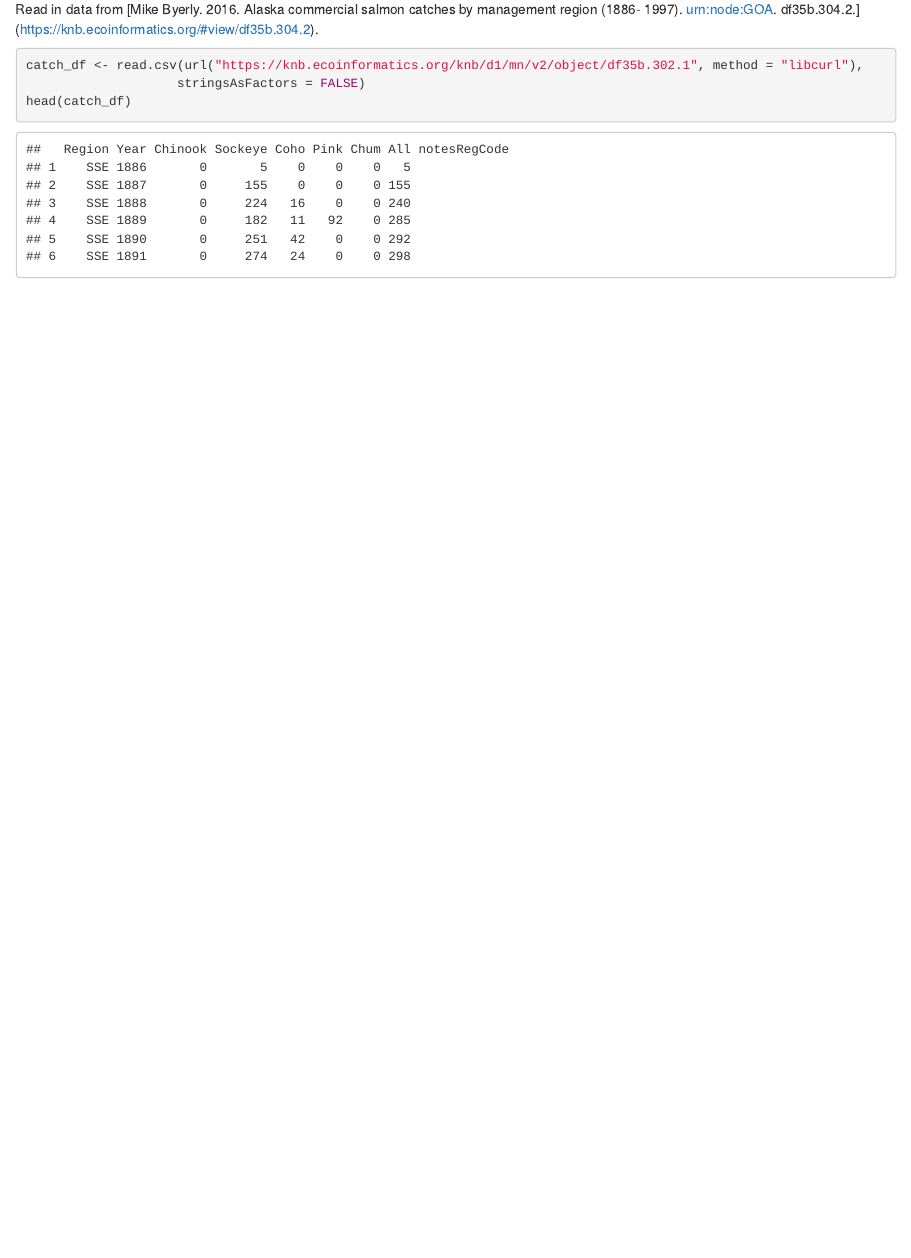
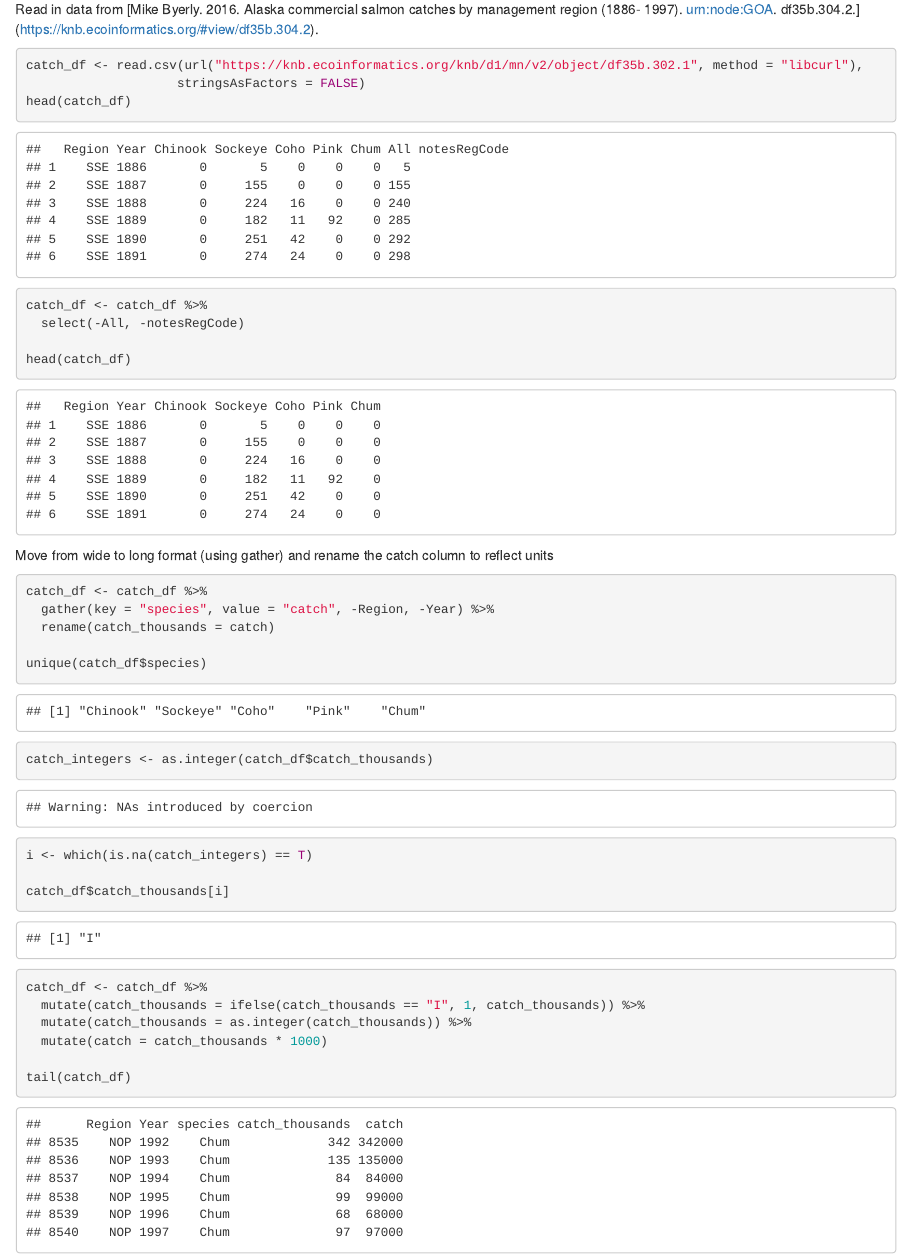
Before and after one commit to rafulweber/arctic-training-repo, an R Markdown document (tidying-data.Rmd): the page in a window 1100 px wide, from 140 px down. The pictures show the output file tidying-data.html that the author committed with the source, opened offline.

Commit message:
wrestled code into shape

````diff
--- a/tidying-data.Rmd
+++ b/tidying-data.Rmd
@@ -22,4 +22,41 @@ head(catch_df)
 ```
 
 
-c'mon man
+```{r}
+catch_df <- catch_df %>%
+  select(-All, -notesRegCode)
+
+head(catch_df)
+
+```
+
+Move from wide to long format (using gather) and rename the catch column to reflect units
+
+
+```{r}
+catch_df <- catch_df %>%
+  gather(key = "species", value = "catch", -Region, -Year) %>%
+  rename(catch_thousands = catch)
+
+unique(catch_df$species)
+```
+
+```{r}
+catch_integers <- as.integer(catch_df$catch_thousands)
+
+i <- which(is.na(catch_integers) == T)
+
+catch_df$catch_thousands[i]
+
+```
+
+
+
+```{r}
+catch_df <- catch_df %>%
+  mutate(catch_thousands = ifelse(catch_thousands == "I", 1, catch_thousands)) %>%
+  mutate(catch_thousands = as.integer(catch_thousands)) %>%
+  mutate(catch = catch_thousands * 1000)
+
+tail(catch_df)
+```
````
Also changed, not shown: tidying-data.html.
